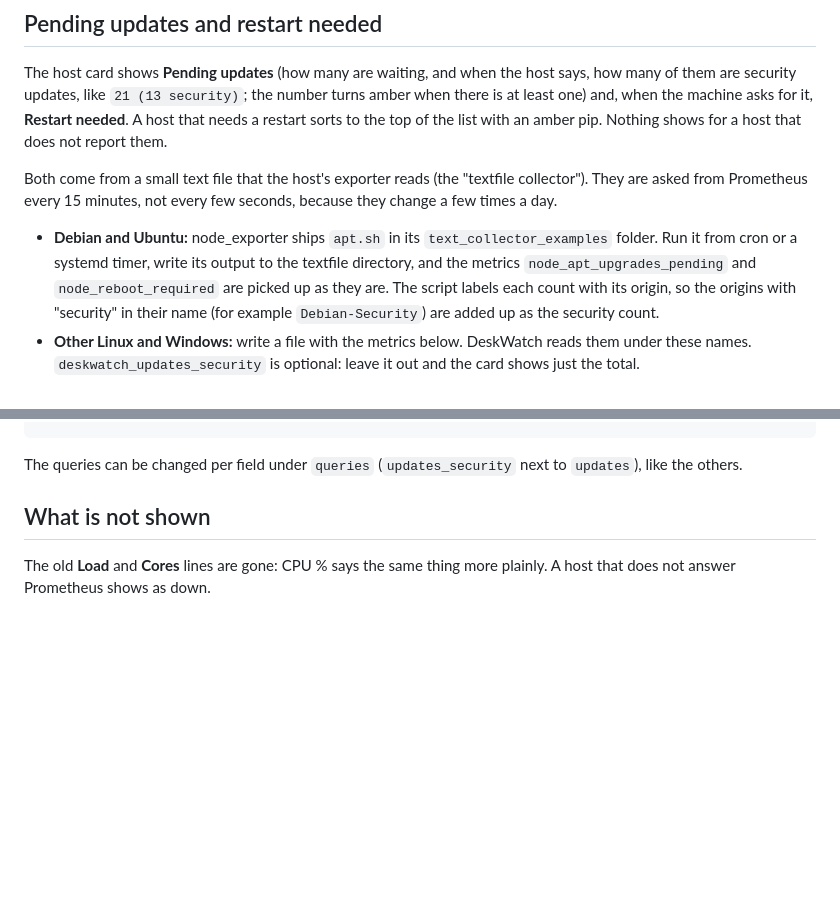
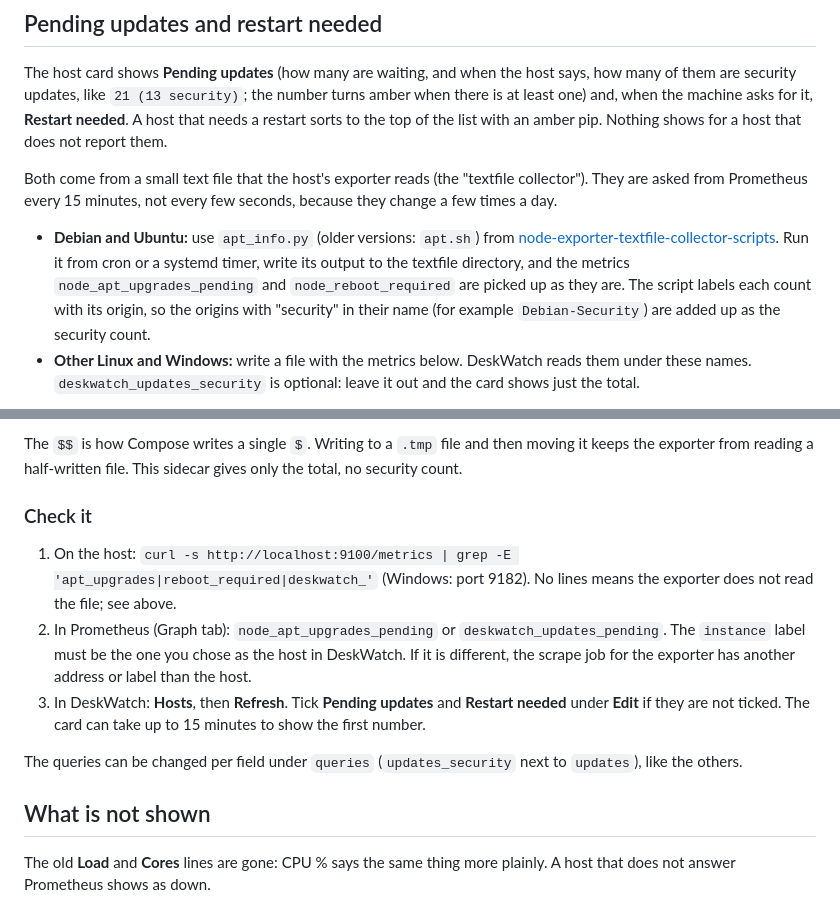
Before and after one commit to Sylentic/DeskWatch, a Markdown page: docs/hosts.md, 2 parts joined by grey strips. Drawn GitHub-style; blank space fills up the shorter version.

```diff
--- a/docs/hosts.md
+++ b/docs/hosts.md
@@ -118,8 +118,9 @@ them.
 Both come from a small text file that the host's exporter reads (the "textfile collector"). They are asked from
 Prometheus every 15 minutes, not every few seconds, because they change a few times a day.
 
-- **Debian and Ubuntu:** node_exporter ships `apt.sh` in its `text_collector_examples` folder. Run it from cron or a
-  systemd timer, write its output to the textfile directory, and the metrics `node_apt_upgrades_pending` and
+- **Debian and Ubuntu:** use `apt_info.py` (older versions: `apt.sh`) from
+  [node-exporter-textfile-collector-scripts](https://github.com/prometheus-community/node-exporter-textfile-collector-scripts).
+  Run it from cron or a systemd timer, write its output to the textfile directory, and the metrics `node_apt_upgrades_pending` and
   `node_reboot_required` are picked up as they are. The script labels each count with its origin, so the origins
   with "security" in their name (for example `Debian-Security`) are added up as the security count.
 - **Other Linux and Windows:** write a file with the metrics below. DeskWatch reads them under these names.
@@ -168,3 +235,16 @@ printf 'deskwatch_updates_pending %s\ndeskwatch_updates_security %s\ndeskwatch_r
+The `$$` is how Compose writes a single `$`. Writing to a `.tmp` file and then moving it keeps the exporter from
+reading a half-written file. This sidecar gives only the total, no security count.
+
+### Check it
+
+1. On the host: `curl -s http://localhost:9100/metrics | grep -E 'apt_upgrades|reboot_required|deskwatch_'`
+   (Windows: port 9182). No lines means the exporter does not read the file; see above.
+2. In Prometheus (Graph tab): `node_apt_upgrades_pending` or `deskwatch_updates_pending`. The `instance` label must be
+   the one you chose as the host in DeskWatch. If it is different, the scrape job for the exporter has another
+   address or label than the host.
+3. In DeskWatch: **Hosts**, then **Refresh**. Tick **Pending updates** and **Restart needed** under **Edit** if they
+   are not ticked. The card can take up to 15 minutes to show the first number.
+
 The queries can be changed per field under `queries` (`updates_security` next to `updates`), like the others.
 
 ## What is not shown
```
Also changed, not shown: other parts of docs/hosts.md (+66 -0 lines).
